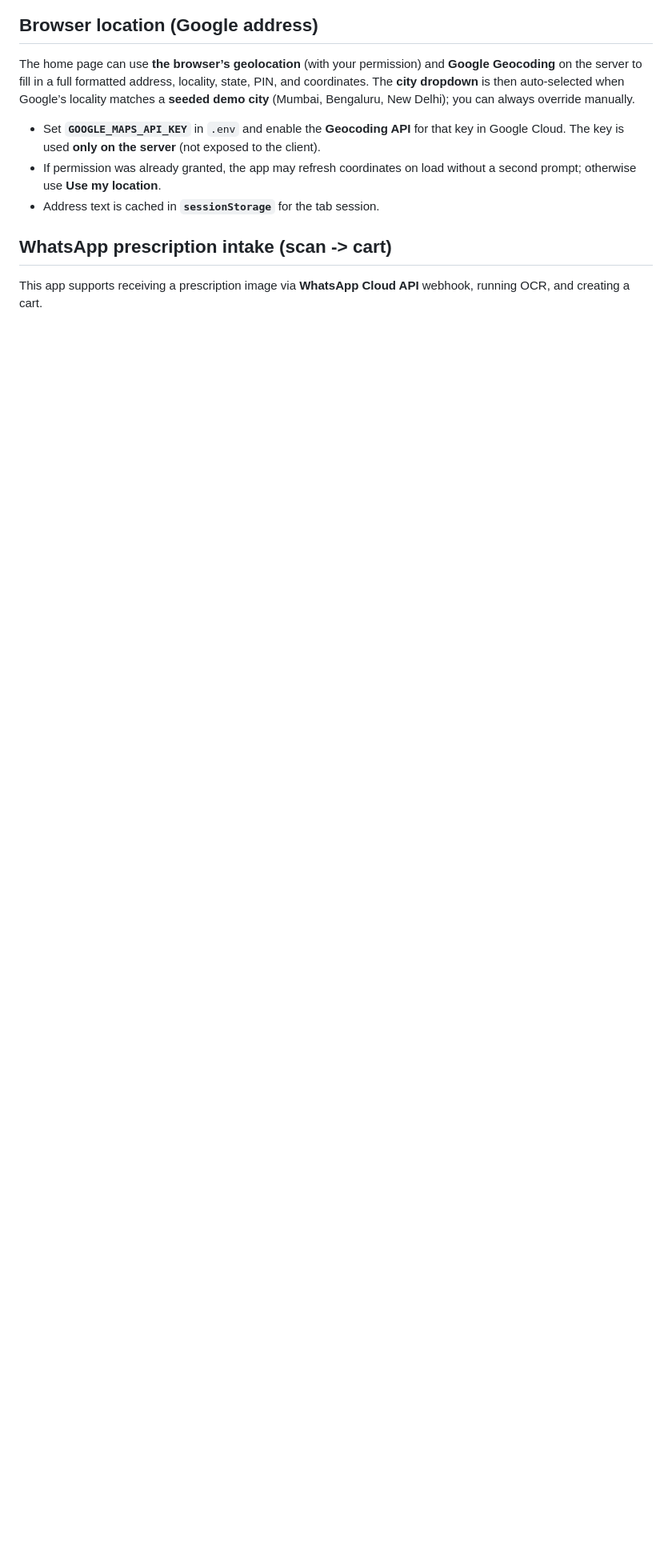
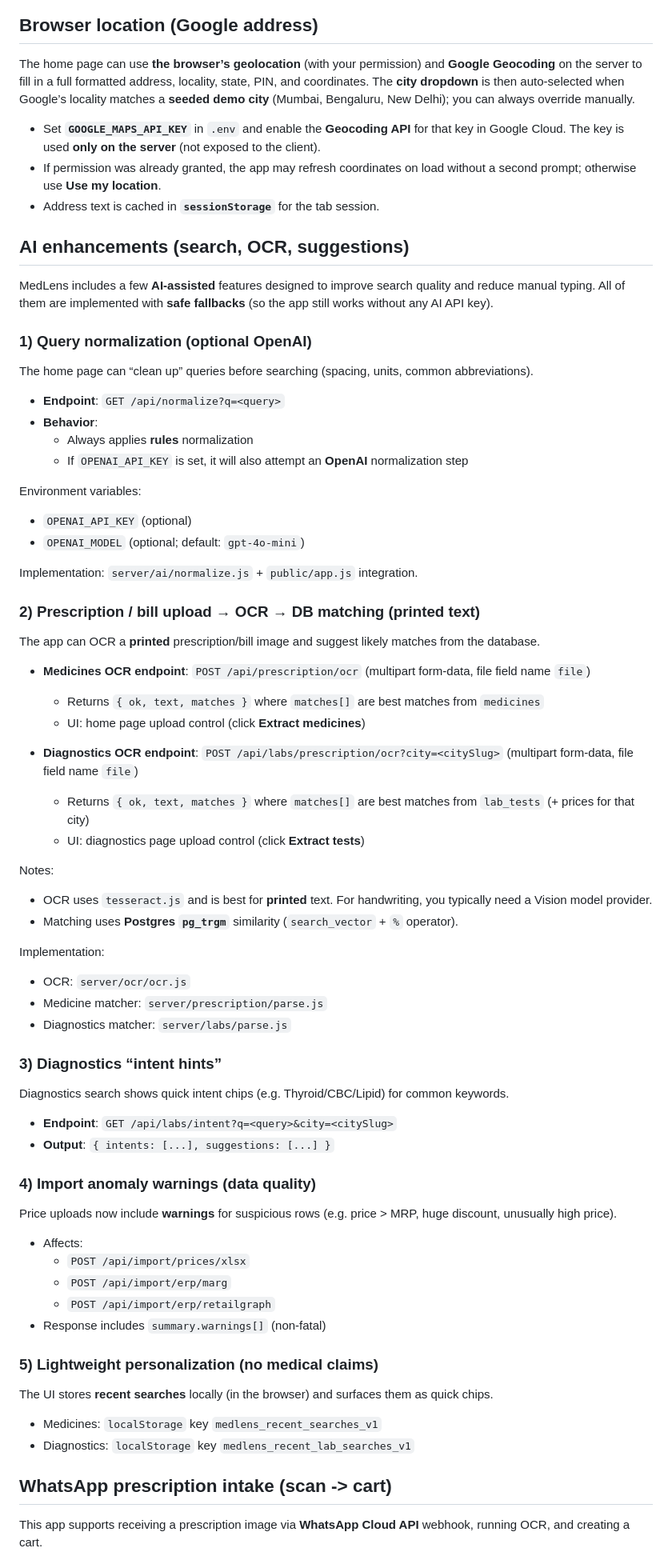
Before and after one commit to prabhudatta22/MedLens, a Markdown page: README.md, the part around one of its changes. Shown at 80% size. Rendered like a GitHub page; blank space fills up the shorter version.

```diff
--- a/README.md
+++ b/README.md
@@ -112,6 +112,73 @@ The home page can use **the browser’s geolocation** (with your permission) and
 - Set **`GOOGLE_MAPS_API_KEY`** in `.env` and enable the **Geocoding API** for that key in Google Cloud. The key is used **only on the server** (not exposed to the client).
 - If permission was already granted, the app may refresh coordinates on load without a second prompt; otherwise use **Use my location**.
 - Address text is cached in **`sessionStorage`** for the tab session.
+
+## AI enhancements (search, OCR, suggestions)
+
+MedLens includes a few **AI-assisted** features designed to improve search quality and reduce manual typing. All of them are implemented with **safe fallbacks** (so the app still works without any AI API key).
+
+### 1) Query normalization (optional OpenAI)
+
+The home page can “clean up” queries before searching (spacing, units, common abbreviations).
+
+- **Endpoint**: `GET /api/normalize?q=<query>`
+- **Behavior**:
+  - Always applies **rules** normalization
+  - If `OPENAI_API_KEY` is set, it will also attempt an **OpenAI** normalization step
+
+Environment variables:
+
+- `OPENAI_API_KEY` (optional)
+- `OPENAI_MODEL` (optional; default: `gpt-4o-mini`)
+
+Implementation: `server/ai/normalize.js` + `public/app.js` integration.
+
+### 2) Prescription / bill upload → OCR → DB matching (printed text)
+
+The app can OCR a **printed** prescription/bill image and suggest likely matches from the database.
+
+- **Medicines OCR endpoint**: `POST /api/prescription/ocr` (multipart form-data, file field name `file`)
+  - Returns `{ ok, text, matches }` where `matches[]` are best matches from `medicines`
+  - UI: home page upload control (click **Extract medicines**)
+
+- **Diagnostics OCR endpoint**: `POST /api/labs/prescription/ocr?city=<citySlug>` (multipart form-data, file field name `file`)
+  - Returns `{ ok, text, matches }` where `matches[]` are best matches from `lab_tests` (+ prices for that city)
+  - UI: diagnostics page upload control (click **Extract tests**)
+
+Notes:
+
+- OCR uses `tesseract.js` and is best for **printed** text. For handwriting, you typically need a Vision model provider.
+- Matching uses **Postgres `pg_trgm`** similarity (`search_vector` + `%` operator).
+
+Implementation:
+
+- OCR: `server/ocr/ocr.js`
+- Medicine matcher: `server/prescription/parse.js`
+- Diagnostics matcher: `server/labs/parse.js`
+
+### 3) Diagnostics “intent hints”
+
+Diagnostics search shows quick intent chips (e.g. Thyroid/CBC/Lipid) for common keywords.
+
+- **Endpoint**: `GET /api/labs/intent?q=<query>&city=<citySlug>`
+- **Output**: `{ intents: [...], suggestions: [...] }`
+
+### 4) Import anomaly warnings (data quality)
+
+Price uploads now include **warnings** for suspicious rows (e.g. price > MRP, huge discount, unusually high price).
+
+- Affects:
+  - `POST /api/import/prices/xlsx`
+  - `POST /api/import/erp/marg`
+  - `POST /api/import/erp/retailgraph`
+- Response includes `summary.warnings[]` (non-fatal)
+
+### 5) Lightweight personalization (no medical claims)
+
+The UI stores **recent searches** locally (in the browser) and surfaces them as quick chips.
+
+- Medicines: `localStorage` key `medlens_recent_searches_v1`
+- Diagnostics: `localStorage` key `medlens_recent_lab_searches_v1`
 
 ## WhatsApp prescription intake (scan -> cart)
 
```
Also changed, not shown: other parts of README.md (+30 -0 lines).
